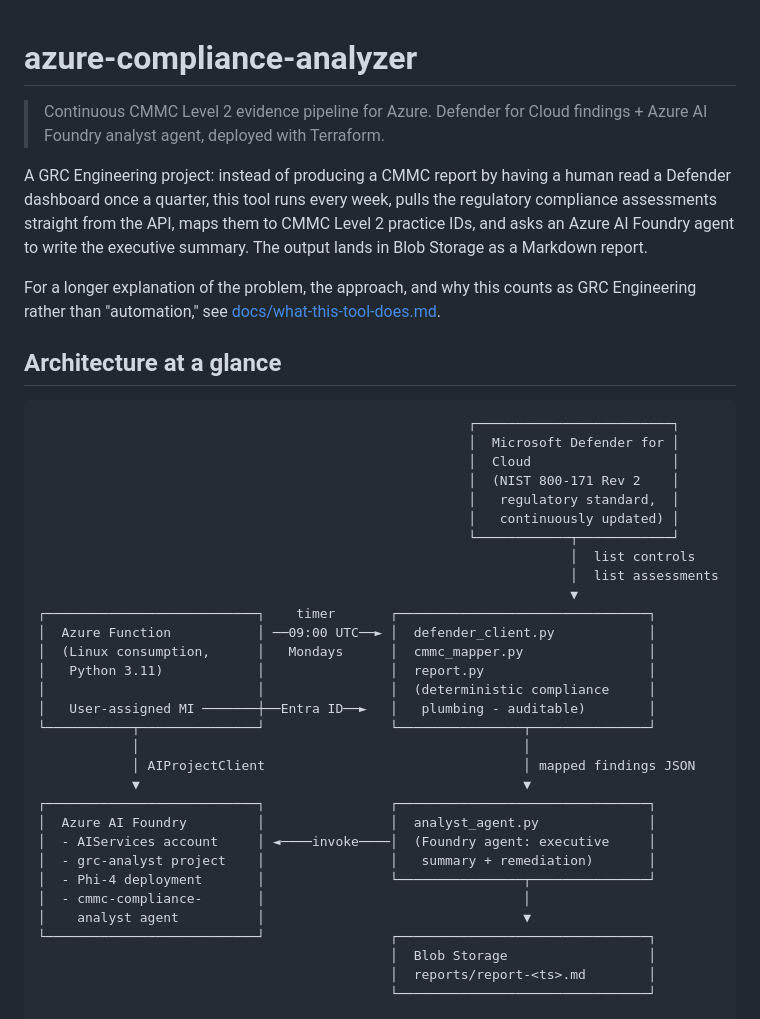
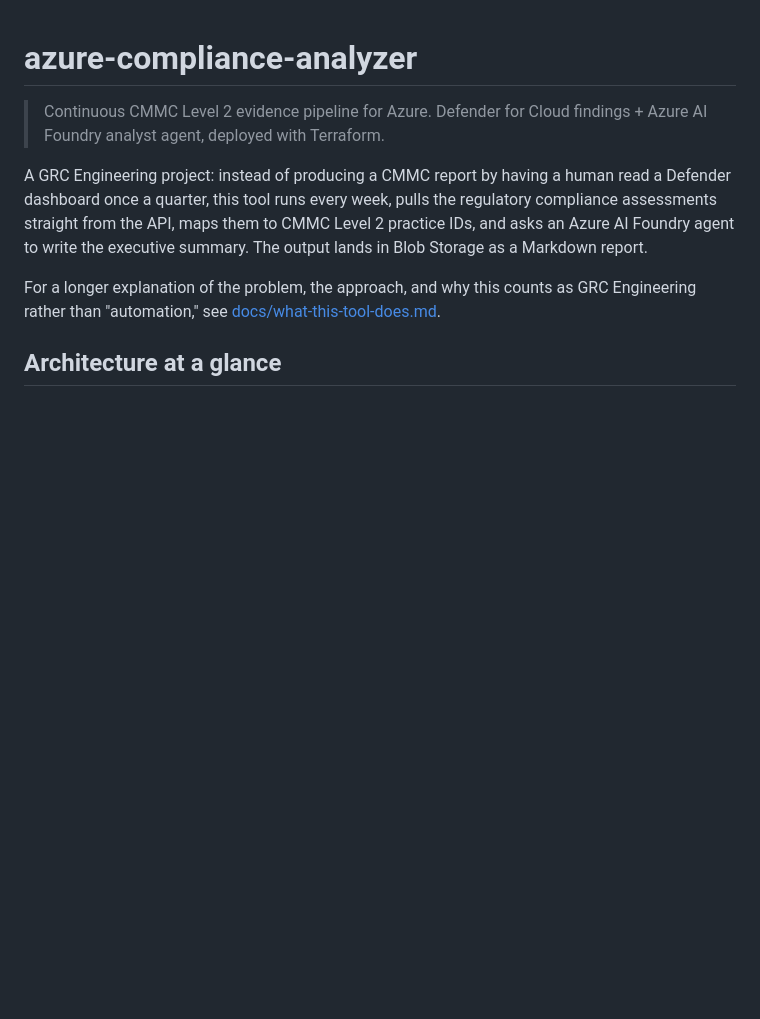
Before and after one commit to abdie-grcengineer/azure-compliance-analyzer, a Markdown page: README.md, the part around one of its changes. Drawn GitHub-style; blank space fills up the shorter version.

````diff
--- a/README.md
+++ b/README.md
@@ -8,36 +8,4 @@ For a longer explanation of the problem, the approach, and why this counts as GR
 
 ## Architecture at a glance
 
-```
-                                                       ┌─────────────────────────┐
-                                                       │  Microsoft Defender for │
-                                                       │  Cloud                  │
-                                                       │  (NIST 800-171 Rev 2    │
-                                                       │   regulatory standard,  │
-                                                       │   continuously updated) │
-                                                       └────────────┬────────────┘
-                                                                    │  list controls
-                                                                    │  list assessments
-                                                                    ▼
-┌───────────────────────────┐    timer       ┌────────────────────────────────┐
-│  Azure Function           │ ──09:00 UTC──► │  defender_client.py            │
-│  (Linux consumption,      │   Mondays      │  cmmc_mapper.py                │
-│   Python 3.11)            │                │  report.py                     │
-│                           │                │  (deterministic compliance     │
-│   User-assigned MI ───────┼──Entra ID──►   │   plumbing - auditable)        │
-└───────────┬───────────────┘                └────────────────┬───────────────┘
-            │                                                 │
-            │ AIProjectClient                                 │ mapped findings JSON
-            ▼                                                 ▼
-┌───────────────────────────┐                ┌────────────────────────────────┐
-│  Azure AI Foundry         │                │  analyst_agent.py              │
-│  - AIServices account     │ ◄────invoke────│  (Foundry agent: executive     │
-│  - grc-analyst project    │                │   summary + remediation)       │
-│  - Phi-4 deployment       │                └────────────────┬───────────────┘
-│  - cmmc-compliance-       │                                 │
-│    analyst agent          │                                 ▼
-└───────────────────────────┘                ┌────────────────────────────────┐
-                                             │  Blob Storage                  │
-                                             │  reports/report-<ts>.md        │
-                                             └────────────────────────────────┘
 
````
Also changed, not shown: other parts of README.md (+2 -3 lines).
